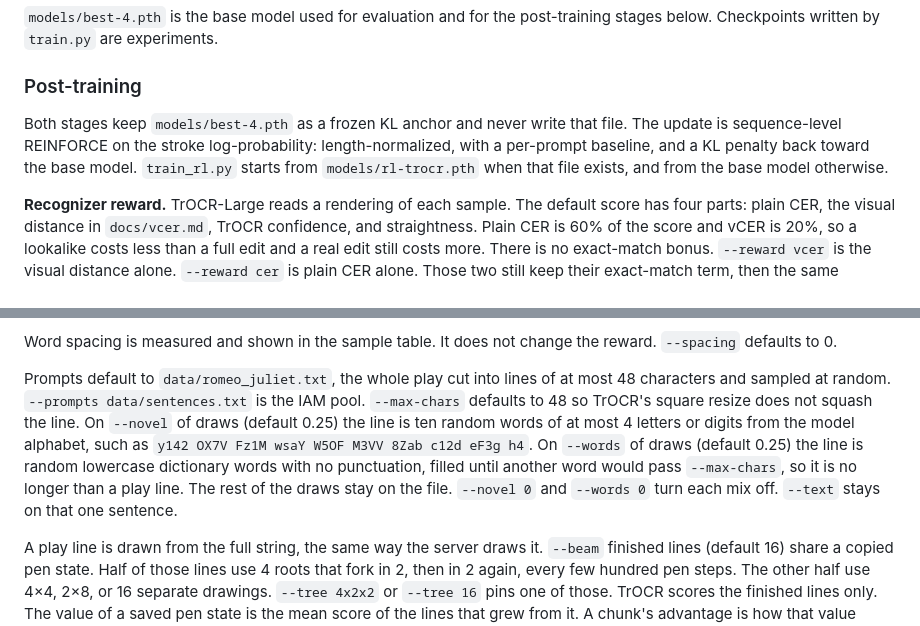
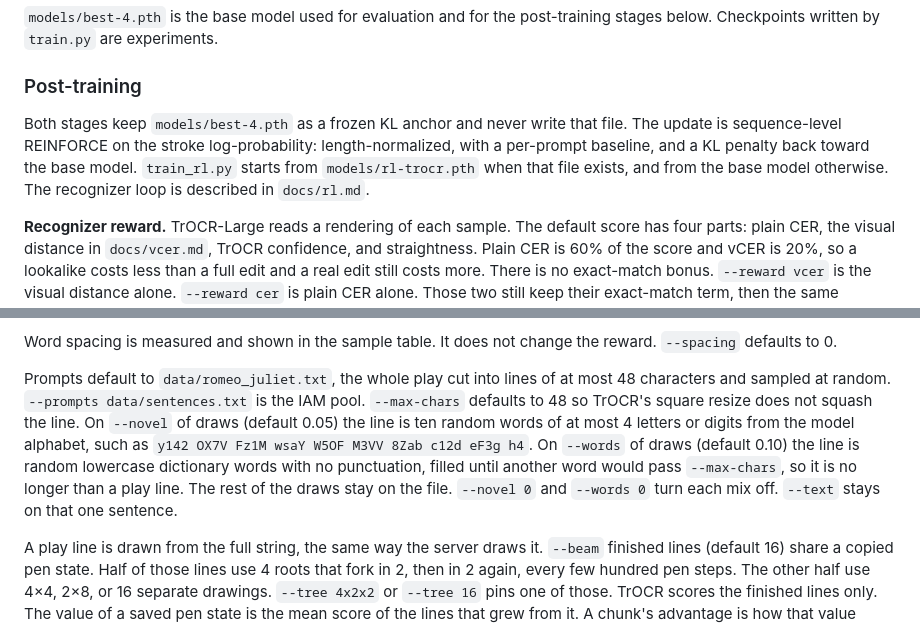
Before and after one commit to KrzysztofStaron/handwriting, a Markdown page: README.md, 2 parts joined by grey strips. GitHub-like rendering.

Commit message:
Describe the recognizer RL pipeline
The loop, the three prompt classes, and the full-line fork now
live in one place, with the README rates pointed at that page.

```diff
--- a/README.md
+++ b/README.md
@@ -130,7 +130,7 @@ uv run export_weights.py
 
 ### Post-training
 
-Both stages keep `models/best-4.pth` as a frozen KL anchor and never write that file. The update is sequence-level REINFORCE on the stroke log-probability: length-normalized, with a per-prompt baseline, and a KL penalty back toward the base model. `train_rl.py` starts from `models/rl-trocr.pth` when that file exists, and from the base model otherwise.
+Both stages keep `models/best-4.pth` as a frozen KL anchor and never write that file. The update is sequence-level REINFORCE on the stroke log-probability: length-normalized, with a per-prompt baseline, and a KL penalty back toward the base model. `train_rl.py` starts from `models/rl-trocr.pth` when that file exists, and from the base model otherwise. The recognizer loop is described in `docs/rl.md`.
 
 **Recognizer reward.** TrOCR-Large reads a rendering of each sample. The default score has four parts: plain CER, the visual distance in `docs/vcer.md`, TrOCR confidence, and straightness. Plain CER is 60% of the score and vCER is 20%, so a lookalike costs less than a full edit and a real edit still costs more. There is no exact-match bonus. `--reward vcer` is the visual distance alone. `--reward cer` is plain CER alone. Those two still keep their exact-match term, then the same confidence and straightness. Word spacing is logged and is not part of the score.
 
@@ -147,7 +147,7 @@ A crooked line then loses a little more. The left quarter and the right quarter
 
 Word spacing is measured and shown in the sample table. It does not change the reward. `--spacing` defaults to 0.
 
-Prompts default to `data/romeo_juliet.txt`, the whole play cut into lines of at most 48 characters and sampled at random. `--prompts data/sentences.txt` is the IAM pool. `--max-chars` defaults to 48 so TrOCR's square resize does not squash the line. On `--novel` of draws (default 0.25) the line is ten random words of at most 4 letters or digits from the model alphabet, such as `y142 OX7V Fz1M wsaY W5OF M3VV 8Zab c12d eF3g h4`. On `--words` of draws (default 0.25) the line is random lowercase dictionary words with no punctuation, filled until another word would pass `--max-chars`, so it is no longer than a play line. The rest of the draws stay on the file. `--novel 0` and `--words 0` turn each mix off. `--text` stays on that one sentence.
+Prompts default to `data/romeo_juliet.txt`, the whole play cut into lines of at most 48 characters and sampled at random. `--prompts data/sentences.txt` is the IAM pool. `--max-chars` defaults to 48 so TrOCR's square resize does not squash the line. On `--novel` of draws (default 0.05) the line is ten random words of at most 4 letters or digits from the model alphabet, such as `y142 OX7V Fz1M wsaY W5OF M3VV 8Zab c12d eF3g h4`. On `--words` of draws (default 0.10) the line is random lowercase dictionary words with no punctuation, filled until another word would pass `--max-chars`, so it is no longer than a play line. The rest of the draws stay on the file. `--novel 0` and `--words 0` turn each mix off. `--text` stays on that one sentence.
 
 A play line is drawn from the full string, the same way the server draws it. `--beam` finished lines (default 16) share a copied pen state. Half of those lines use 4 roots that fork in 2, then in 2 again, every few hundred pen steps. The other half use 4×4, 2×8, or 16 separate drawings. `--tree 4x2x2` or `--tree 16` pins one of those. TrOCR scores the finished lines only. The value of a saved pen state is the mean score of the lines that grew from it. A chunk's advantage is how that value changed, spread over a few pen steps at the cut, and one update steps on every chunk together.
 
```
Also changed, not shown: docs/rl.md (added, +114 -0 lines).
